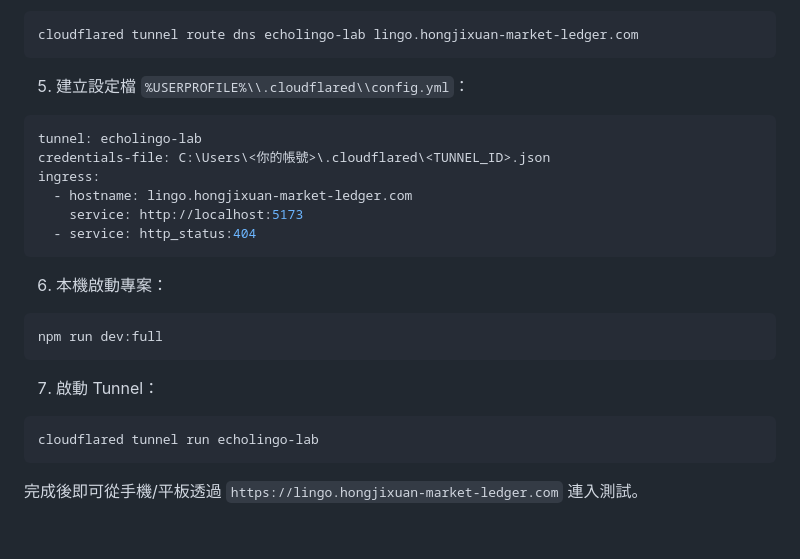
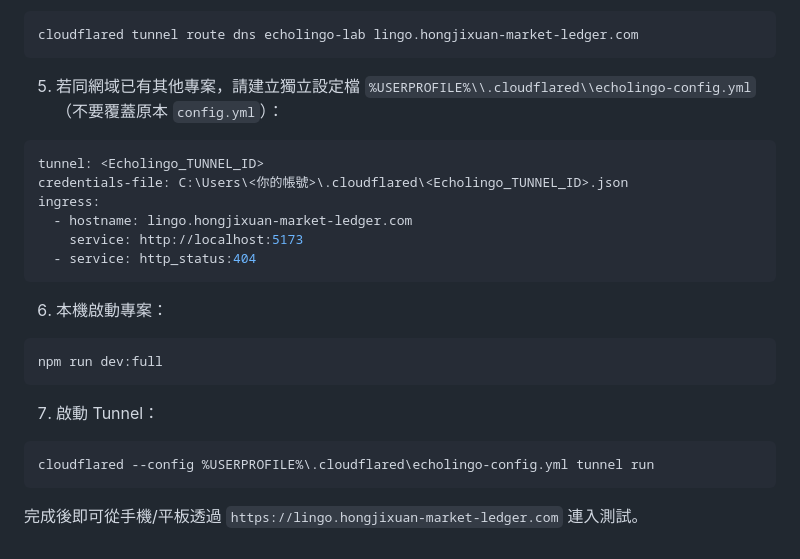
Before and after one commit to hyaochen/-EchoLingo-Lab, a Markdown page: README.md, the part around the change. Drawn GitHub-style.

Commit message:
docs: clarify dedicated cloudflared config for third subdomain

````diff
--- a/README.md
+++ b/README.md
@@ -96,10 +96,10 @@ cloudflared tunnel create echolingo-lab
 ```bash
 cloudflared tunnel route dns echolingo-lab lingo.hongjixuan-market-ledger.com
 ```
-5. 建立設定檔 `%USERPROFILE%\\.cloudflared\\config.yml`：
+5. 若同網域已有其他專案，請建立獨立設定檔 `%USERPROFILE%\\.cloudflared\\echolingo-config.yml`（不要覆蓋原本 `config.yml`）：
 ```yml
-tunnel: echolingo-lab
-credentials-file: C:\Users\<你的帳號>\.cloudflared\<TUNNEL_ID>.json
+tunnel: <Echolingo_TUNNEL_ID>
+credentials-file: C:\Users\<你的帳號>\.cloudflared\<Echolingo_TUNNEL_ID>.json
 ingress:
   - hostname: lingo.hongjixuan-market-ledger.com
     service: http://localhost:5173
@@ -111,7 +111,7 @@ npm run dev:full
 ```
 7. 啟動 Tunnel：
 ```bash
-cloudflared tunnel run echolingo-lab
+cloudflared --config %USERPROFILE%\.cloudflared\echolingo-config.yml tunnel run
 ```
 
 完成後即可從手機/平板透過 `https://lingo.hongjixuan-market-ledger.com` 連入測試。
````
